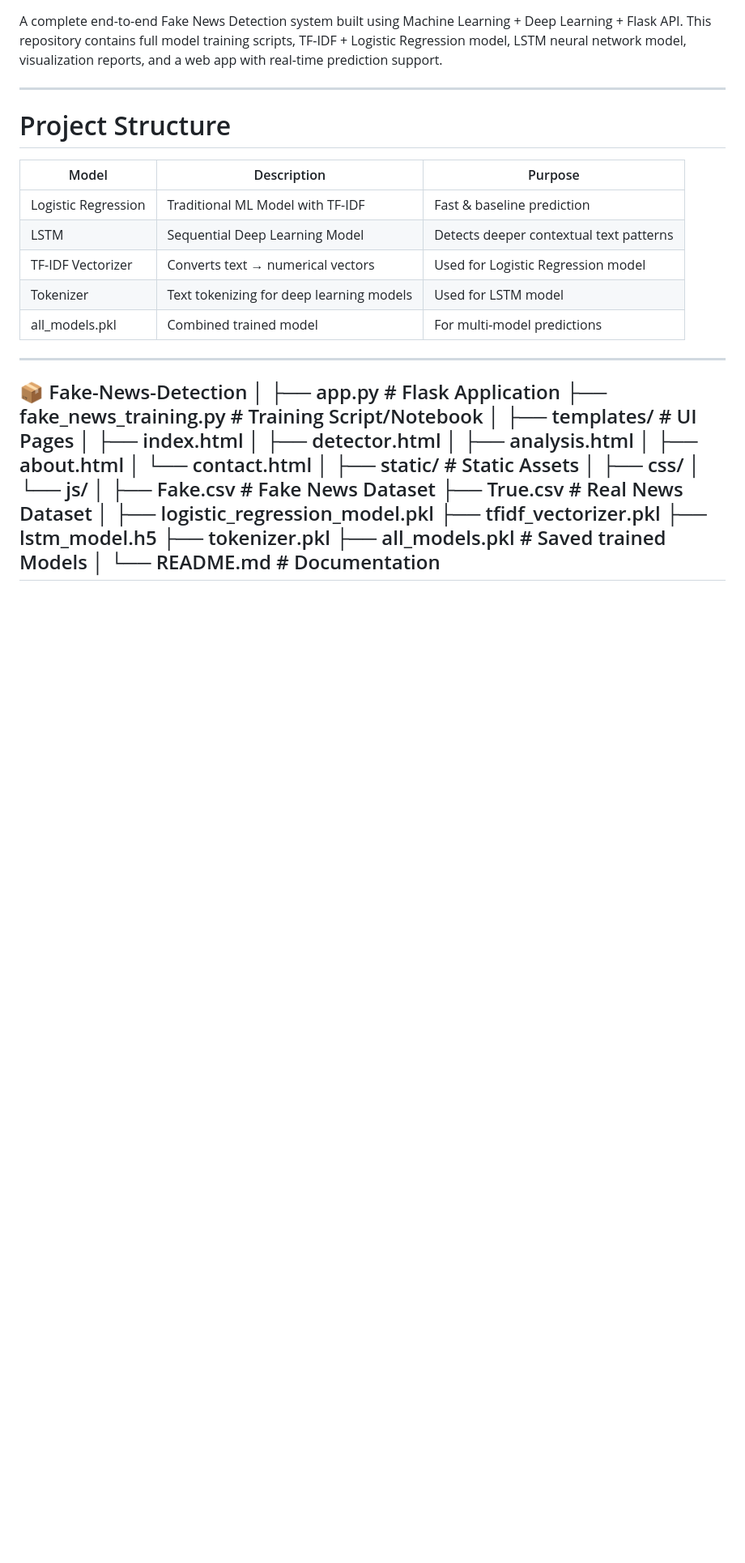
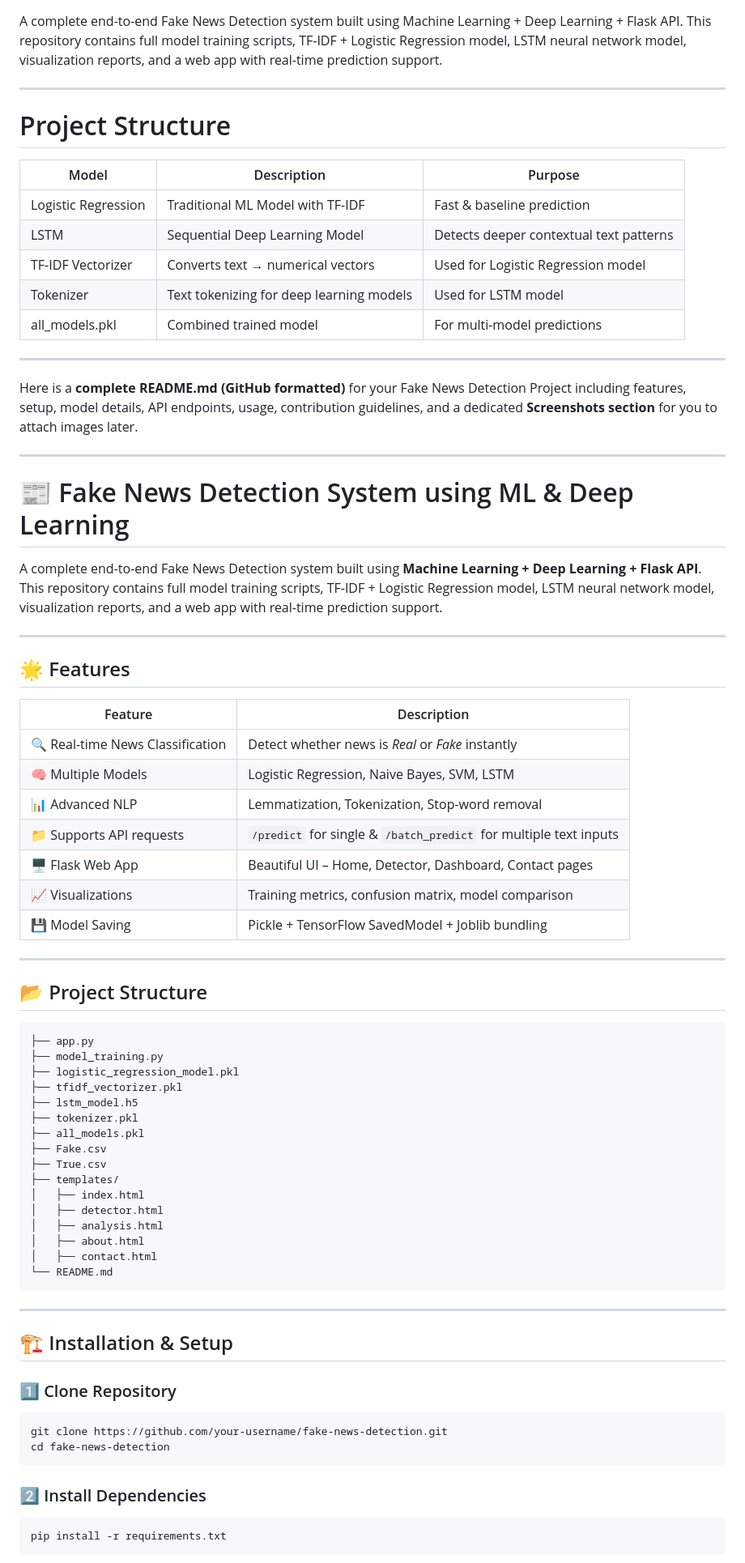
Before and after one commit to Pragyan2004/TruthGuard-2025, a Markdown page: README.md, the part around one of its changes. Shown at 81% size. Rendered like a GitHub page; blank space fills up the shorter version.

````diff
--- a/README.md
+++ b/README.md
@@ -16,29 +16,67 @@ This repository contains full model training scripts, TF-IDF + Logistic Regressi
 
 ---
 
-📦 Fake-News-Detection
-│
-├── app.py # Flask Application
-├── fake_news_training.py # Training Script/Notebook
-│
-├── templates/ # UI Pages
-│ ├── index.html
-│ ├── detector.html
-│ ├── analysis.html
-│ ├── about.html
-│ └── contact.html
-│
-├── static/ # Static Assets
-│ ├── css/
-│ └── js/
-│
-├── Fake.csv # Fake News Dataset
-├── True.csv # Real News Dataset
-│
+
+Here is a **complete README.md (GitHub formatted)** for your Fake News Detection Project including features, setup, model details, API endpoints, usage, contribution guidelines, and a dedicated **Screenshots section** for you to attach images later.
+
+---
+
+# 📰 Fake News Detection System using ML & Deep Learning
+
+A complete end-to-end Fake News Detection system built using **Machine Learning + Deep Learning + Flask API**.
+This repository contains full model training scripts, TF-IDF + Logistic Regression model, LSTM neural network model, visualization reports, and a web app with real-time prediction support.
+
+---
+
+## 🌟 Features
+
+| Feature                          | Description                                                       |
+| -------------------------------- | ----------------------------------------------------------------- |
+| 🔍 Real-time News Classification | Detect whether news is *Real* or *Fake* instantly                 |
+| 🧠 Multiple Models               | Logistic Regression, Naive Bayes, SVM, LSTM                       |
+| 📊 Advanced NLP                  | Lemmatization, Tokenization, Stop-word removal                    |
+| 📁 Supports API requests         | `/predict` for single & `/batch_predict` for multiple text inputs |
+| 🖥 Flask Web App                 | Beautiful UI – Home, Detector, Dashboard, Contact pages           |
+| 📈 Visualizations                | Training metrics, confusion matrix, model comparison              |
+| 💾 Model Saving                  | Pickle + TensorFlow SavedModel + Joblib bundling                  |
+
+---
+
+## 📂 Project Structure
+
+```
+├── app.py
+├── model_training.py
 ├── logistic_regression_model.pkl
 ├── tfidf_vectorizer.pkl
 ├── lstm_model.h5
 ├── tokenizer.pkl
-├── all_models.pkl # Saved trained Models
-│
-└── README.md # Documentation
+├── all_models.pkl
+├── Fake.csv
+├── True.csv
+├── templates/
+│   ├── index.html
+│   ├── detector.html
+│   ├── analysis.html
+│   ├── about.html
+│   ├── contact.html
+└── README.md
+```
+
+---
+
+## 🏗 Installation & Setup
+
+### 1️⃣ Clone Repository
+
+```bash
+git clone https://github.com/your-username/fake-news-detection.git
+cd fake-news-detection
+```
+
+### 2️⃣ Install Dependencies
+
+```bash
+pip install -r requirements.txt
+```
+
````
Also changed, not shown: other parts of README.md (+26 -0 lines).
